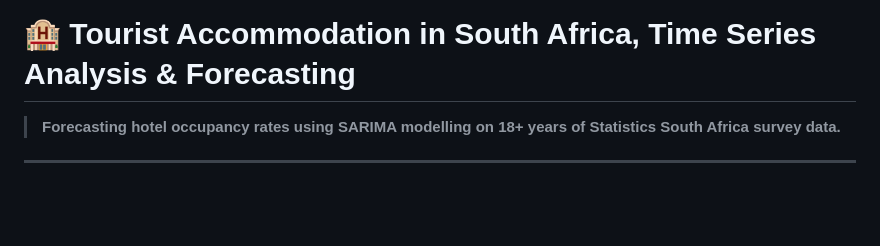
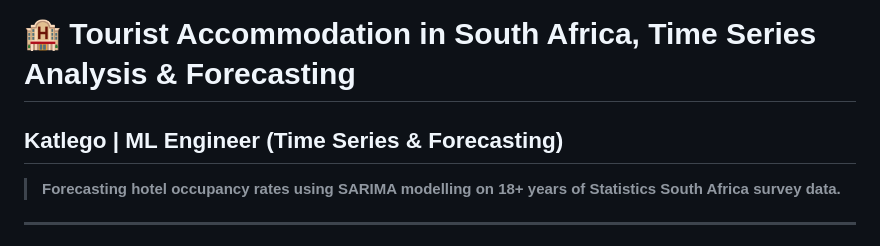
Before and after one commit to Katlego-DataLab/Tourist-Accommodation-Time-Series-ARIMA-SARIMA-, a Markdown page: README.md, the part around the change. GitHub-like rendering; blank space fills up the shorter version.

Commit message:
Update README.md
Just changes the name of engineer

```diff
--- a/README.md
+++ b/README.md
@@ -1,4 +1,6 @@
 # 🏨 Tourist Accommodation in South Africa, Time Series Analysis & Forecasting
+
+## Katlego | ML Engineer (Time Series & Forecasting)
 
 > **Forecasting hotel occupancy rates using SARIMA modelling on 18+ years of Statistics South Africa survey data.**
 
```
